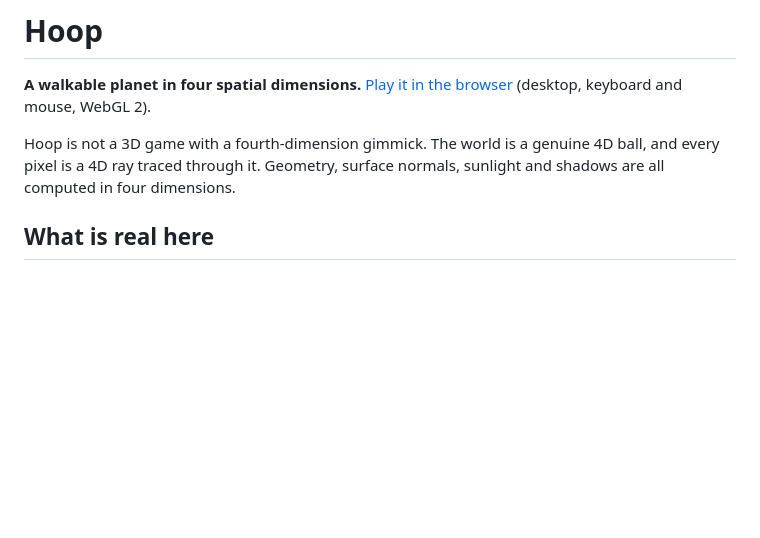
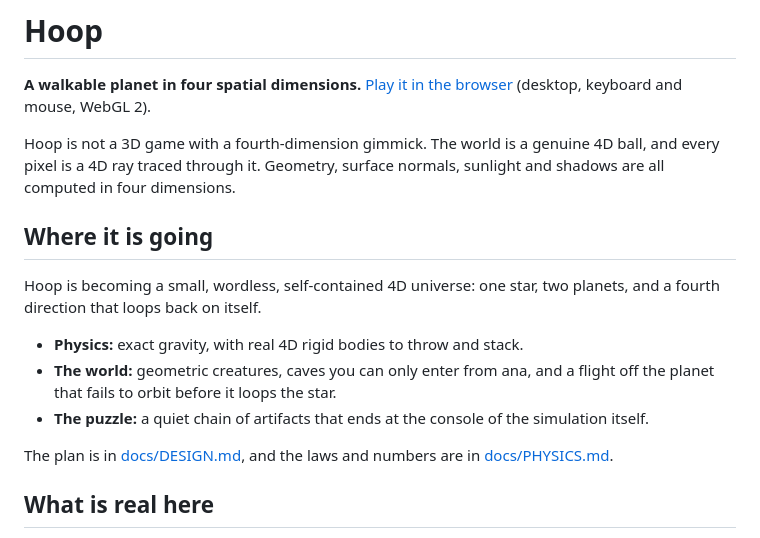
Before and after one commit to bengreff/glome, a Markdown page: README.md, the part around the change. Drawn GitHub-style; blank space fills up the shorter version.

```diff
--- a/README.md
+++ b/README.md
@@ -3,6 +3,14 @@
 **A walkable planet in four spatial dimensions.** [Play it in the browser](https://bengreff.github.io/hoop-4d/) (desktop, keyboard and mouse, WebGL 2).
 
 Hoop is not a 3D game with a fourth-dimension gimmick. The world is a genuine 4D ball, and every pixel is a 4D ray traced through it. Geometry, surface normals, sunlight and shadows are all computed in four dimensions.
+
+## Where it is going
+Hoop is becoming a small, wordless, self-contained 4D universe: one star, two planets, and a fourth direction that loops back on itself.
+- **Physics:** exact gravity, with real 4D rigid bodies to throw and stack.
+- **The world:** geometric creatures, caves you can only enter from ana, and a flight off the planet that fails to orbit before it loops the star.
+- **The puzzle:** a quiet chain of artifacts that ends at the console of the simulation itself.
+
+The plan is in [docs/DESIGN.md](docs/DESIGN.md), and the laws and numbers are in [docs/PHYSICS.md](docs/PHYSICS.md).
 
 ## What is real here
 - **The ground is a 3-sphere.** You can walk forward, sideways *and* along a third horizontal direction (ana/kata). Walk straight in any direction and you return to where you started, about 1.6 km later.
```
Also changed, not shown: docs/DESIGN.md (added, +141 -0 lines), docs/PHYSICS.md (added, +105 -0 lines).
